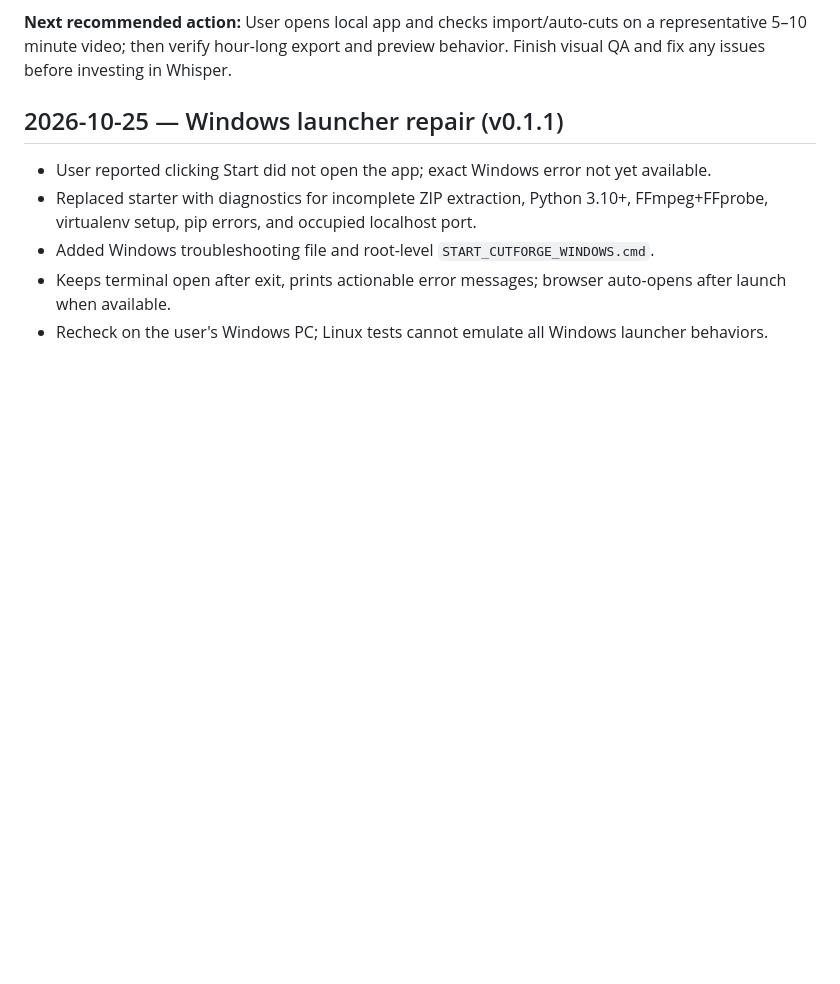
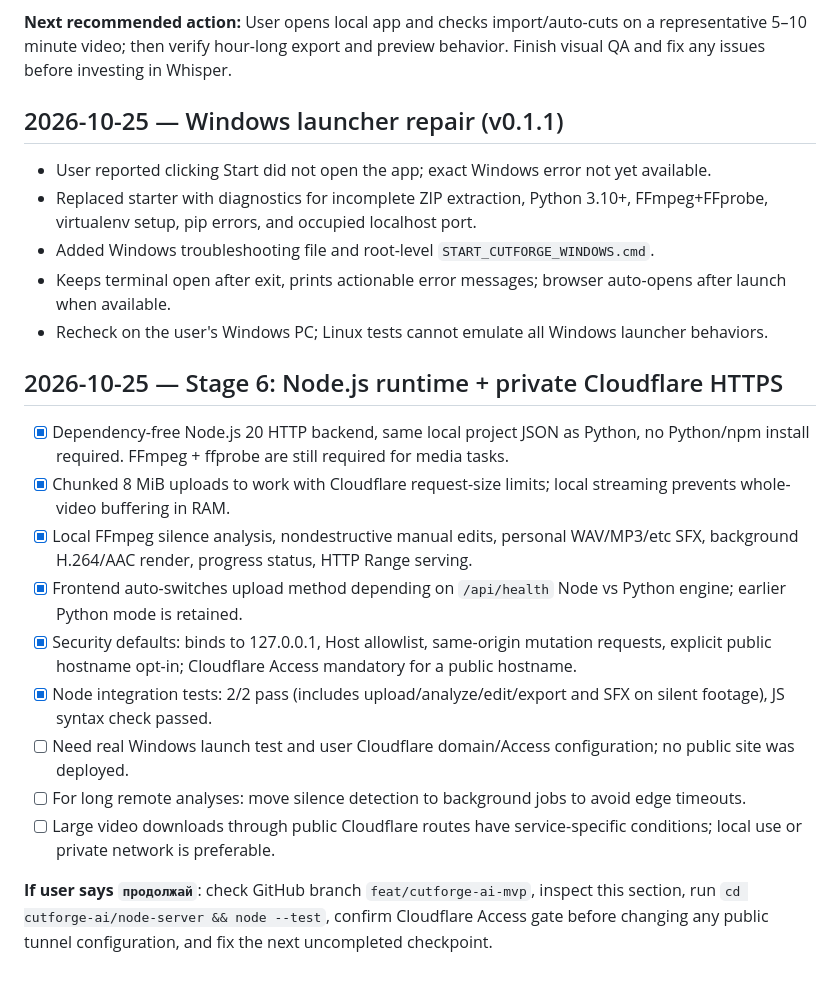
Before and after one commit to PlanBan/PlanBan, a Markdown page: cutforge-ai/PROGRESS.md, the part around the change. Drawn GitHub-style; blank space fills up the shorter version.

Commit message:
docs(cutforge): Node runtime, Cloudflare limitations and checkpoint updates

```diff
--- a/cutforge-ai/PROGRESS.md
+++ b/cutforge-ai/PROGRESS.md
@@ -57,3 +57,18 @@ Use `README.md` to install Python dependencies and FFmpeg, launch on `127.0.0.1:
 - Added Windows troubleshooting file and root-level `START_CUTFORGE_WINDOWS.cmd`.
 - Keeps terminal open after exit, prints actionable error messages; browser auto-opens after launch when available.
 - Recheck on the user's Windows PC; Linux tests cannot emulate all Windows launcher behaviors.
+
+
+## 2026-10-25 — Stage 6: Node.js runtime + private Cloudflare HTTPS
+
+- [x] Dependency-free Node.js 20 HTTP backend, same local project JSON as Python, no Python/npm install required. FFmpeg + ffprobe are still required for media tasks.
+- [x] Chunked 8 MiB uploads to work with Cloudflare request-size limits; local streaming prevents whole-video buffering in RAM.
+- [x] Local FFmpeg silence analysis, nondestructive manual edits, personal WAV/MP3/etc SFX, background H.264/AAC render, progress status, HTTP Range serving.
+- [x] Frontend auto-switches upload method depending on `/api/health` Node vs Python engine; earlier Python mode is retained.
+- [x] Security defaults: binds to 127.0.0.1, Host allowlist, same-origin mutation requests, explicit public hostname opt-in; Cloudflare Access mandatory for a public hostname.
+- [x] Node integration tests: 2/2 pass (includes upload/analyze/edit/export and SFX on silent footage), JS syntax check passed.
+- [ ] Need real Windows launch test and user Cloudflare domain/Access configuration; no public site was deployed.
+- [ ] For long remote analyses: move silence detection to background jobs to avoid edge timeouts.
+- [ ] Large video downloads through public Cloudflare routes have service-specific conditions; local use or private network is preferable.
+
+**If user says `продолжай`**: check GitHub branch `feat/cutforge-ai-mvp`, inspect this section, run `cd cutforge-ai/node-server && node --test`, confirm Cloudflare Access gate before changing any public tunnel configuration, and fix the next uncompleted checkpoint.
```
